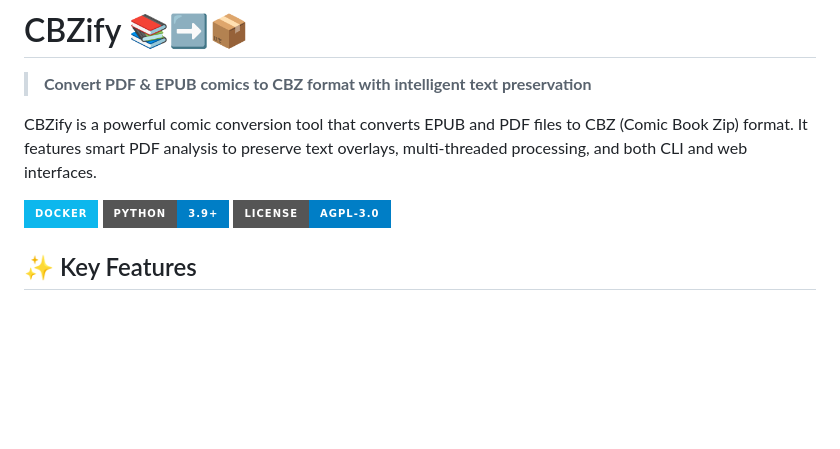
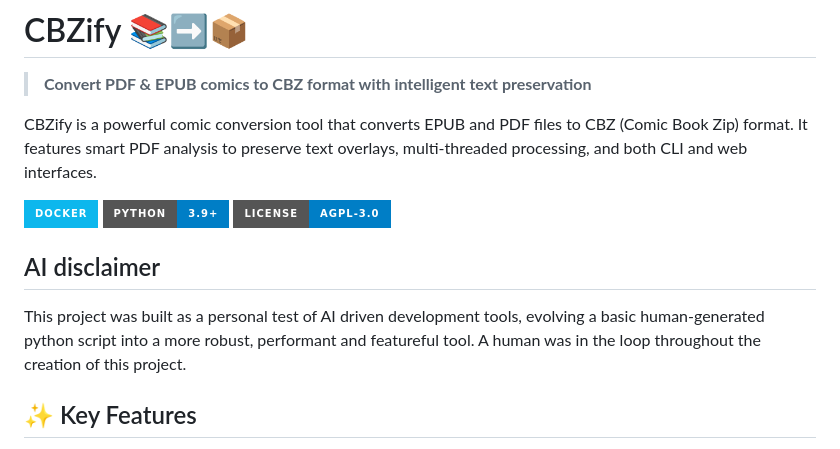
Before and after one commit to skgchp/cbzify, a Markdown page: README.md, the part around the change. GitHub-like rendering; badges without logos; blank space fills up the shorter version.

Commit message:
update readme with ai disclaimer (#1)

```diff
--- a/README.md
+++ b/README.md
@@ -7,6 +7,10 @@ CBZify is a powerful comic conversion tool that converts EPUB and PDF files to C
 [![Docker](https://img.shields.io/badge/docker-%230db7ed.svg?style=for-the-badge&logo=docker&logoColor=white)](https://github.com/users/skgchp/packages/container/package/cbzify)
 [![Python](https://img.shields.io/badge/python-3.9+-blue.svg?style=for-the-badge&logo=python&logoColor=white)](https://python.org)
 [![License](https://img.shields.io/badge/license-AGPL--3.0-blue.svg?style=for-the-badge)](LICENSE)
+
+## AI disclaimer
+
+This project was built as a personal test of AI driven development tools, evolving a basic human-generated python script into a more robust, performant and featureful tool. A human was in the loop throughout the creation of this project.
 
 ## ✨ Key Features
 
```
